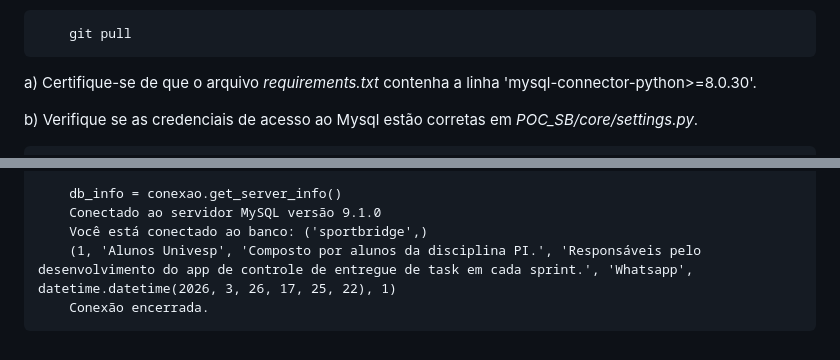
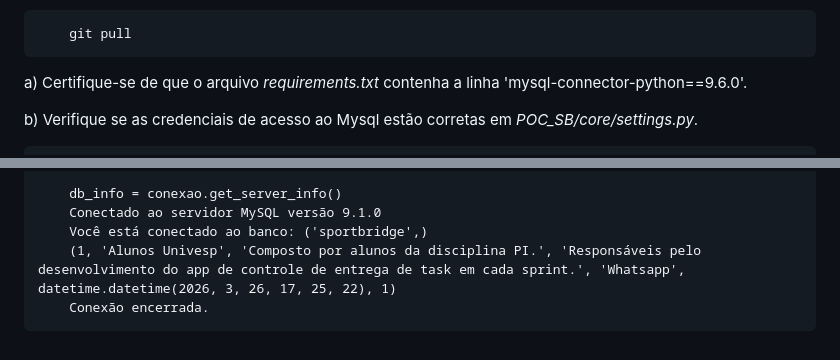
Before and after one commit to liviapatrezze/POC_SB, a Markdown page: README.md, 2 parts joined by grey strips. Drawn GitHub-style.

Commit message:
Atualização da versão do mysql-connector

````diff
--- a/README.md
+++ b/README.md
@@ -97,7 +97,7 @@ OBS: Tutoriais podem ajudar no uso do Workbench para manipulação do banco de d
     git pull
 ```
 
-a) Certifique-se de que o arquivo *requirements.txt* contenha a linha 'mysql-connector-python>=8.0.30'.
+a) Certifique-se de que o arquivo *requirements.txt* contenha a linha 'mysql-connector-python==9.6.0'.
 
 b) Verifique se as credenciais de acesso ao Mysql estão corretas em *POC_SB/core/settings.py*.
 
@@ -137,6 +137,6 @@ Pelo cmd, acesse a raíz do projeto e execute:
     db_info = conexao.get_server_info()
     Conectado ao servidor MySQL versão 9.1.0
     Você está conectado ao banco: ('sportbridge',)
-    (1, 'Alunos Univesp', 'Composto por alunos da disciplina PI.', 'Responsáveis pelo desenvolvimento do app de controle de entregue de task em cada sprint.', 'Whatsapp', datetime.datetime(2026, 3, 26, 17, 25, 22), 1)
+    (1, 'Alunos Univesp', 'Composto por alunos da disciplina PI.', 'Responsáveis pelo desenvolvimento do app de controle de entrega de task em cada sprint.', 'Whatsapp', datetime.datetime(2026, 3, 26, 17, 25, 22), 1)
     Conexão encerrada.
 ```
````
